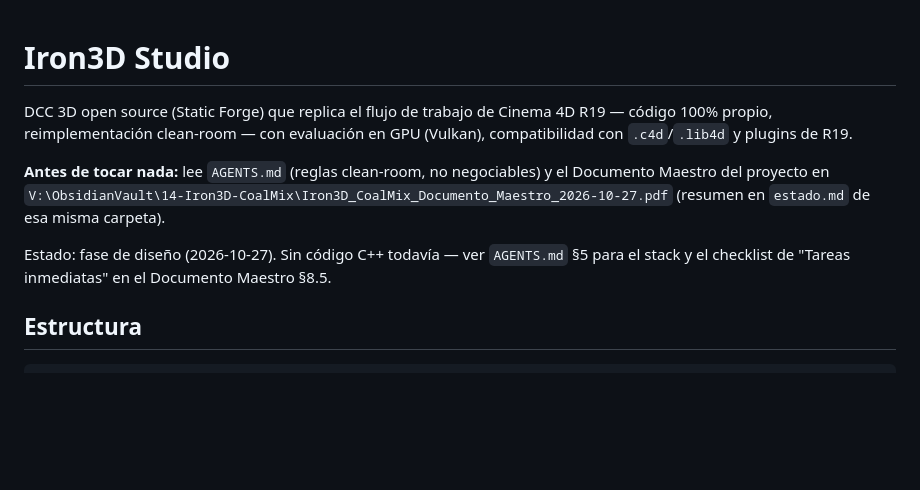
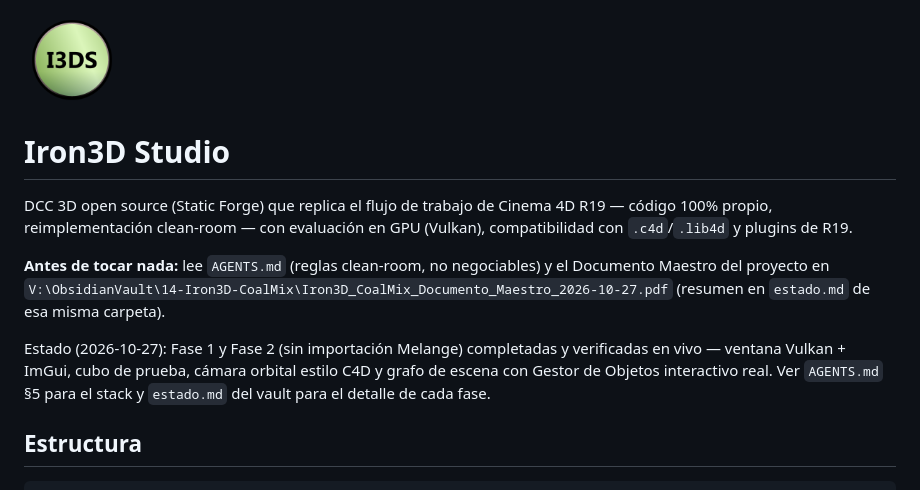
Before and after one commit to KCRooty/Iron3D-Studio, a Markdown page: README.md, the part around the change. Rendered like a GitHub page; pictures changed too: assets/icon.png (added); blank space fills up the shorter version.

Commit message:
Anadir icono I3DS y poner al dia el estado del README (Fase 1+2 completadas)

```diff
--- a/README.md
+++ b/README.md
@@ -1,3 +1,5 @@
+<img src="assets/icon.png" alt="Iron3D Studio" width="96" height="96">
+
 # Iron3D Studio
 
 DCC 3D open source (Static Forge) que replica el flujo de trabajo de Cinema 4D R19 —
@@ -8,8 +10,10 @@ compatibilidad con `.c4d`/`.lib4d` y plugins de R19.
 Documento Maestro del proyecto en `V:\ObsidianVault\14-Iron3D-CoalMix\Iron3D_CoalMix_Documento_Maestro_2026-10-27.pdf`
 (resumen en `estado.md` de esa misma carpeta).
 
-Estado: fase de diseño (2026-10-27). Sin código C++ todavía — ver `AGENTS.md` §5 para el
-stack y el checklist de "Tareas inmediatas" en el Documento Maestro §8.5.
+Estado (2026-10-27): Fase 1 y Fase 2 (sin importación Melange) completadas y
+verificadas en vivo — ventana Vulkan + ImGui, cubo de prueba, cámara orbital estilo C4D
+y grafo de escena con Gestor de Objetos interactivo real. Ver `AGENTS.md` §5 para el
+stack y `estado.md` del vault para el detalle de cada fase.
 
 ## Estructura
 
```
